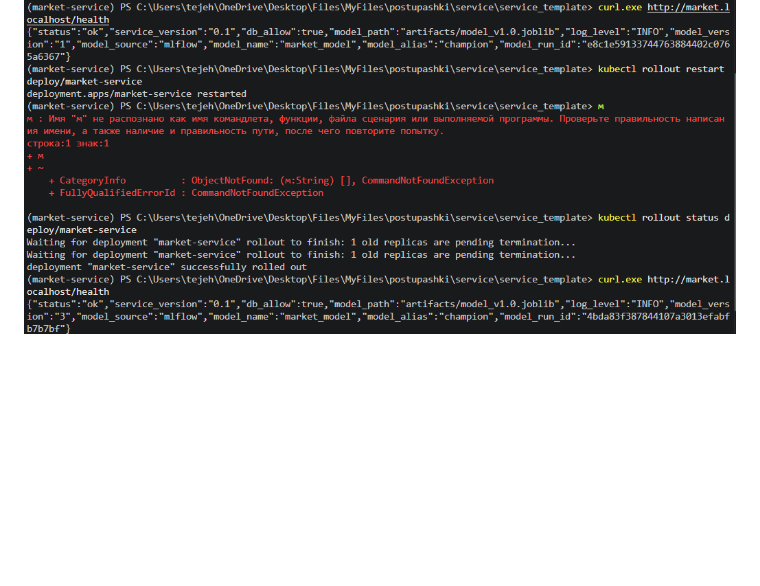
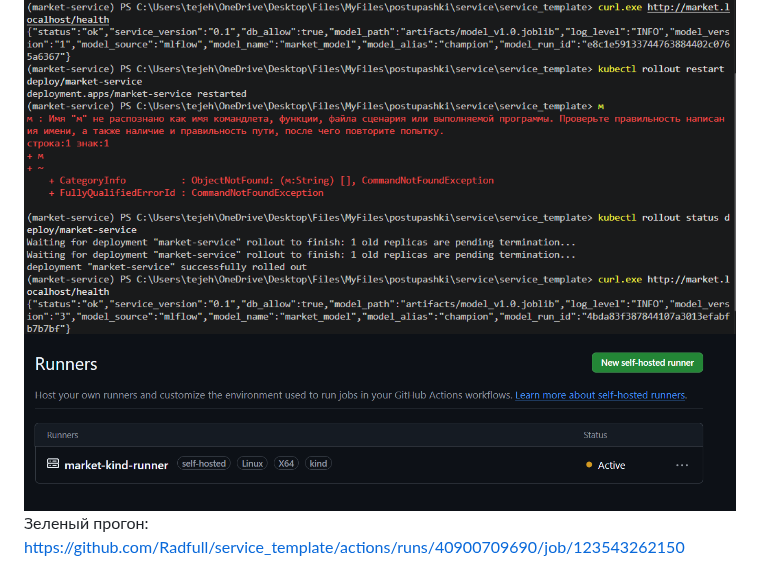
Before and after one commit to Radfull/service_template, a Markdown page: README.md, the part around the change. Rendered like a GitHub page; pictures changed too: images/image12.png (added); blank space fills up the shorter version.

```diff
--- a/README.md
+++ b/README.md
@@ -153,3 +153,6 @@ https://github.com/Radfull/service_template/actions/runs/38951405888/job/1171438
 ## 2.4.
 
 ![alt text](images/image11.png)
+![alt text](images/image12.png)
+Зеленый прогон:
+https://github.com/Radfull/service_template/actions/runs/40900709690/job/123543262150
```
Also changed, not shown: 6 other files.
